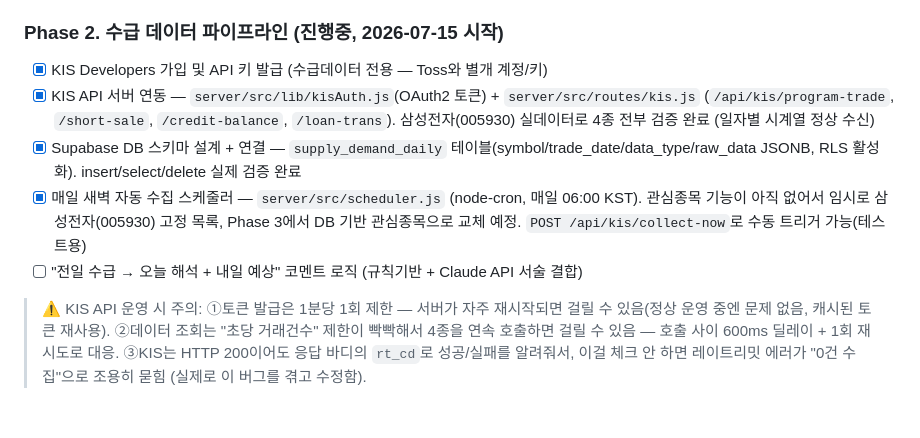
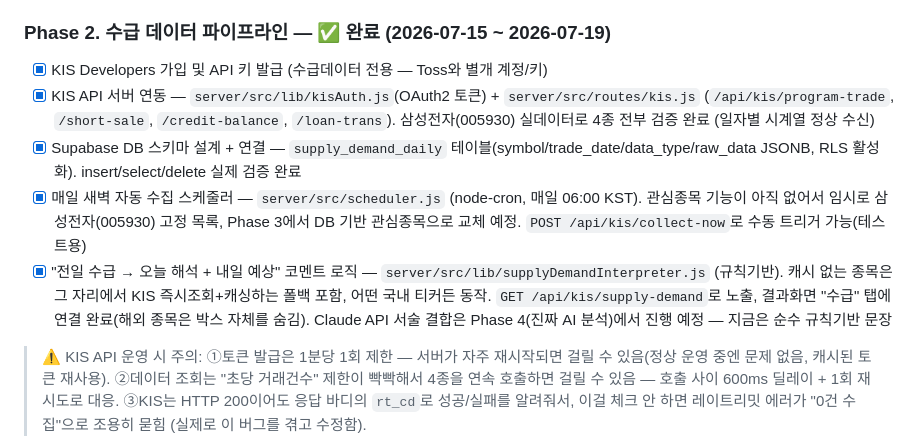
Before and after one commit to JOYONGGWEON/RAVEN, a Markdown page: CLAUDE.md, the part around the change. Rendered like a GitHub page; blank space fills up the shorter version.

Commit message:
Mark Phase 2 complete in roadmap doc

```diff
--- a/CLAUDE.md
+++ b/CLAUDE.md
@@ -122,12 +122,12 @@
 > 📌 실제 배포 시 주의: 토스 WTS에서 "허용 IP 등록" 필요 — Render 배포 후 서버 고정 IP를 등록해야 API 호출 가능 (로컬 테스트는 이미 등록된 IP라 통과됨).
 > ✅ (로드맵 외 추가, 2026-07-16) 분석 결과 화면 UI 리디자인 — 요약(전략요약+목표가/손절가+포지션계산기)을 항상 보이게 승격하고, 나머지 상세는 추세·모멘텀/수급/패턴·신호/실적 4개 탭(슬라이드 전환)으로 재구성. "Market Regime" 빈 섹션·"Single Stock" 무의미 태그 삭제. "Z SCORE/Z RANK"를 "RAVEN SCORE/등급"으로 개명하고 무엇의 합산인지 캡션 추가. 매수/관망/매도 판정을 rank 단독 판단(이분법)에서 R:R 기준 3단계로 통일. 팩터 뱃지(Trend/Momentum/Vol/R:R) 색상 코딩 적용(기존 CSS는 있었으나 미연결 상태였음).
 
-### Phase 2. 수급 데이터 파이프라인 (진행중, 2026-07-15 시작)
+### Phase 2. 수급 데이터 파이프라인 — ✅ 완료 (2026-07-15 ~ 2026-07-19)
 - [x] KIS Developers 가입 및 API 키 발급 (수급데이터 전용 — Toss와 별개 계정/키)
 - [x] KIS API 서버 연동 — `server/src/lib/kisAuth.js`(OAuth2 토큰) + `server/src/routes/kis.js` (`/api/kis/program-trade`, `/short-sale`, `/credit-balance`, `/loan-trans`). 삼성전자(005930) 실데이터로 4종 전부 검증 완료 (일자별 시계열 정상 수신)
 - [x] Supabase DB 스키마 설계 + 연결 — `supply_demand_daily` 테이블(symbol/trade_date/data_type/raw_data JSONB, RLS 활성화). insert/select/delete 실제 검증 완료
 - [x] 매일 새벽 자동 수집 스케줄러 — `server/src/scheduler.js` (node-cron, 매일 06:00 KST). 관심종목 기능이 아직 없어서 임시로 삼성전자(005930) 고정 목록, Phase 3에서 DB 기반 관심종목으로 교체 예정. `POST /api/kis/collect-now`로 수동 트리거 가능(테스트용)
-- [ ] "전일 수급 → 오늘 해석 + 내일 예상" 코멘트 로직 (규칙기반 + Claude API 서술 결합)
+- [x] "전일 수급 → 오늘 해석 + 내일 예상" 코멘트 로직 — `server/src/lib/supplyDemandInterpreter.js` (규칙기반). 캐시 없는 종목은 그 자리에서 KIS 즉시조회+캐싱하는 폴백 포함, 어떤 국내 티커든 동작. `GET /api/kis/supply-demand`로 노출, 결과화면 "수급" 탭에 연결 완료(해외 종목은 박스 자체를 숨김). Claude API 서술 결합은 Phase 4(진짜 AI 분석)에서 진행 예정 — 지금은 순수 규칙기반 문장
 
 > ⚠️ KIS API 운영 시 주의: ①토큰 발급은 1분당 1회 제한 — 서버가 자주 재시작되면 걸릴 수 있음(정상 운영 중엔 문제 없음, 캐시된 토큰 재사용). ②데이터 조회는 "초당 거래건수" 제한이 빡빡해서 4종을 연속 호출하면 걸릴 수 있음 — 호출 사이 600ms 딜레이 + 1회 재시도로 대응. ③KIS는 HTTP 200이어도 응답 바디의 `rt_cd`로 성공/실패를 알려줘서, 이걸 체크 안 하면 레이트리밋 에러가 "0건 수집"으로 조용히 묻힘 (실제로 이 버그를 겪고 수정함).
 - [ ] 프론트 결과 화면의 "Supply (수급)" 섹션을 지금의 거래량 기반 추정 로직 → 실제 KIS 수급데이터 기반으로 교체
```
